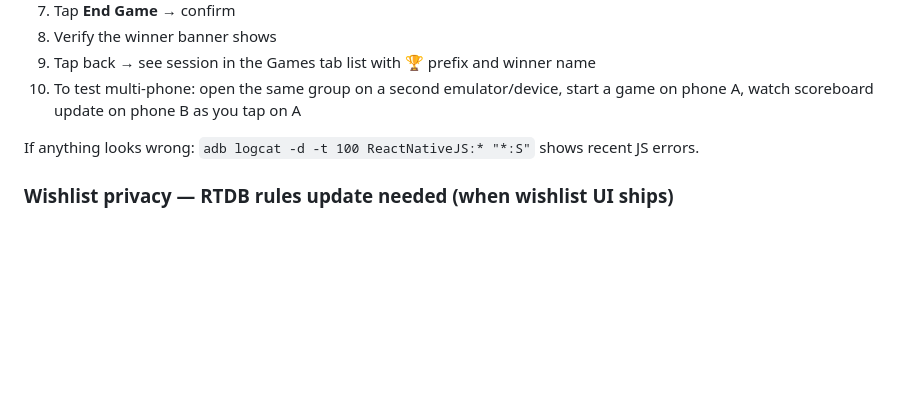
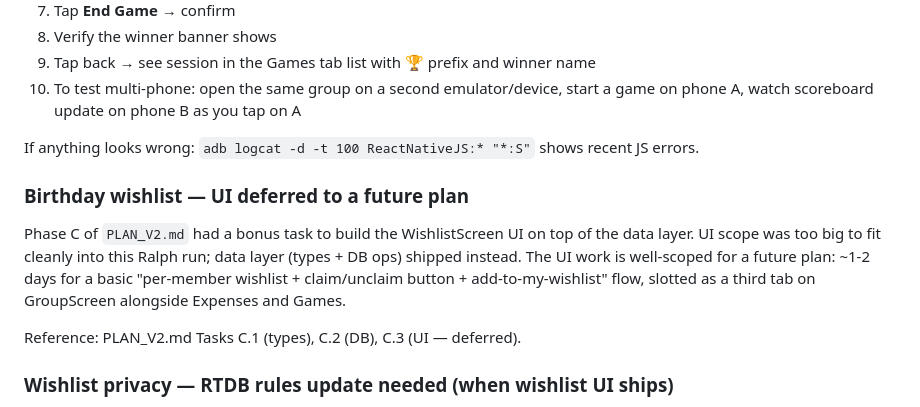
Before and after one commit to MartynasCirvinskas/Divvy, a Markdown page: USER_TODO.md, the part around the change. GitHub-like rendering; blank space fills up the shorter version.

```diff
--- a/USER_TODO.md
+++ b/USER_TODO.md
@@ -91,6 +91,18 @@ npm run android   # ~2-3 min with warm Gradle cache
 
 If anything looks wrong: `adb logcat -d -t 100 ReactNativeJS:* "*:S"` shows recent JS errors.
 
+### Birthday wishlist — UI deferred to a future plan
+
+Phase C of `PLAN_V2.md` had a bonus task to build the WishlistScreen
+UI on top of the data layer. UI scope was too big to fit cleanly into
+this Ralph run; data layer (types + DB ops) shipped instead. The UI
+work is well-scoped for a future plan: ~1-2 days for a basic
+"per-member wishlist + claim/unclaim button + add-to-my-wishlist"
+flow, slotted as a third tab on GroupScreen alongside Expenses and
+Games.
+
+Reference: PLAN_V2.md Tasks C.1 (types), C.2 (DB), C.3 (UI — deferred).
+
 ### Wishlist privacy — RTDB rules update needed (when wishlist UI ships)
 
 The data layer is in place but the RTDB rules in `firebase-rules.json`
```
Also changed, not shown: PLAN_V2.md (+5 -7 lines).
